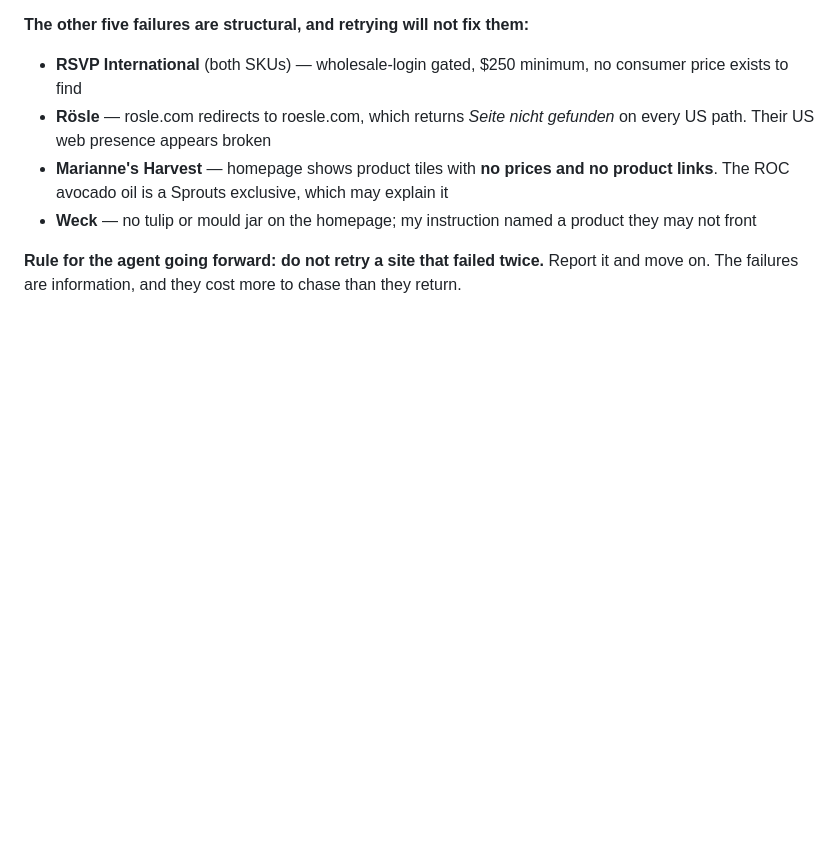
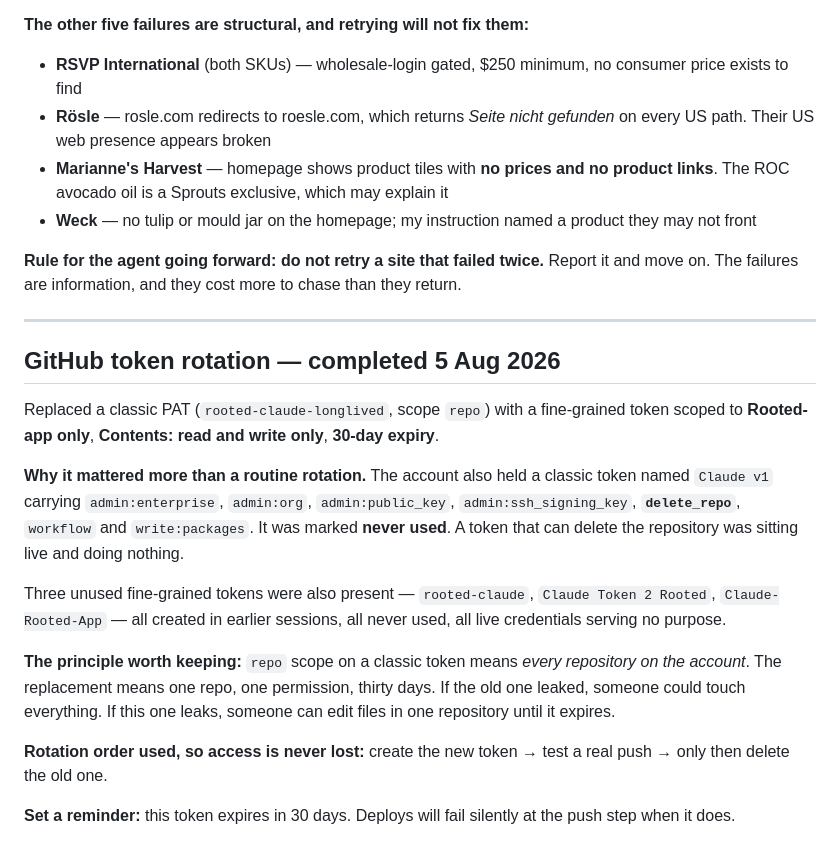
Before and after one commit to RootedApproved/Rooted-app, a Markdown page: CATALOGUE-AUDIT.md, the part around the change. GitHub-like rendering; blank space fills up the shorter version.

Commit message:
Rotate to a fine-grained GitHub token; record the rotation and what it replaced
New token is scoped to Rooted-app only, Contents read/write only, 30-day expiry. This commit
is the live test - if it reached GitHub, the token works.

WHY THIS MATTERED MORE THAN A ROUTINE ROTATION. The account also held a classic token named
"Claude v1" carrying admin:enterprise, admin:org, admin:public_key, admin:ssh_signing_key,
DELETE_REPO, workflow and write:packages. It was marked never used. A token that can delete
this repository was sitting live and doing nothing.

Three unused fine-grained tokens were also present - rooted-claude, Claude Token 2 Rooted and
Claude-Rooted-App - all created in earlier sessions, all never used, all live credentials
serving no purpose. Unused tokens are pure downside: they cannot help and they can leak.

The principle recorded for next time: "repo" scope on a classic token means EVERY repository
on the account, not just this one. The replacement means one repo, one permission, thirty
days. If the old token leaked, someone could touch everything. If this one leaks, someone can
edit files in one repository until it expires.

Rotation order used so access is never lost: create the new token, test a real push, and only
then delete the old one. That order is now written down.

Recorded a reminder that this token expires in 30 days, because the failure mode is a push
that stops working with no other symptom.

```diff
--- a/CATALOGUE-AUDIT.md
+++ b/CATALOGUE-AUDIT.md
@@ -197,3 +197,31 @@ be checked before any removal.
 
 **Rule for the agent going forward: do not retry a site that failed twice.** Report it and
 move on. The failures are information, and they cost more to chase than they return.
+
+
+---
+
+## GitHub token rotation — completed 5 Aug 2026
+
+Replaced a classic PAT (`rooted-claude-longlived`, scope `repo`) with a fine-grained token
+scoped to **Rooted-app only**, **Contents: read and write only**, **30-day expiry**.
+
+**Why it mattered more than a routine rotation.** The account also held a classic token named
+`Claude v1` carrying `admin:enterprise`, `admin:org`, `admin:public_key`,
+`admin:ssh_signing_key`, **`delete_repo`**, `workflow` and `write:packages`. It was marked
+**never used**. A token that can delete the repository was sitting live and doing nothing.
+
+Three unused fine-grained tokens were also present — `rooted-claude`, `Claude Token 2 Rooted`,
+`Claude-Rooted-App` — all created in earlier sessions, all never used, all live credentials
+serving no purpose.
+
+**The principle worth keeping:** `repo` scope on a classic token means *every repository on
+the account*. The replacement means one repo, one permission, thirty days. If the old one
+leaked, someone could touch everything. If this one leaks, someone can edit files in one
+repository until it expires.
+
+**Rotation order used, so access is never lost:** create the new token → test a real push →
+only then delete the old one.
+
+**Set a reminder:** this token expires in 30 days. Deploys will fail silently at the push
+step when it does.
```
